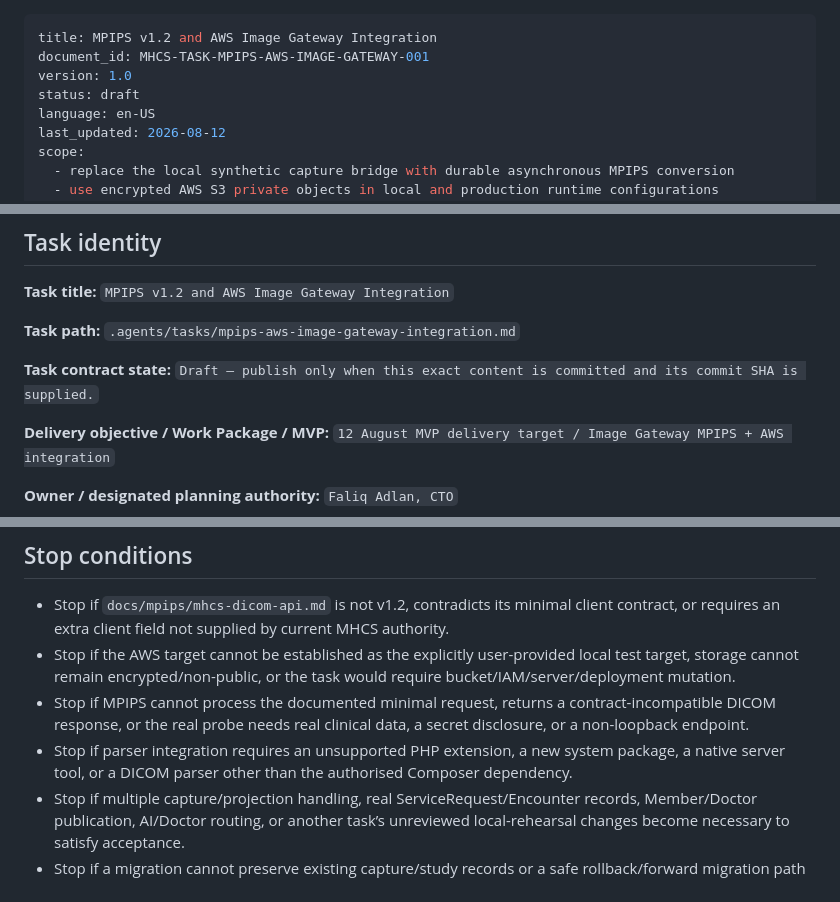
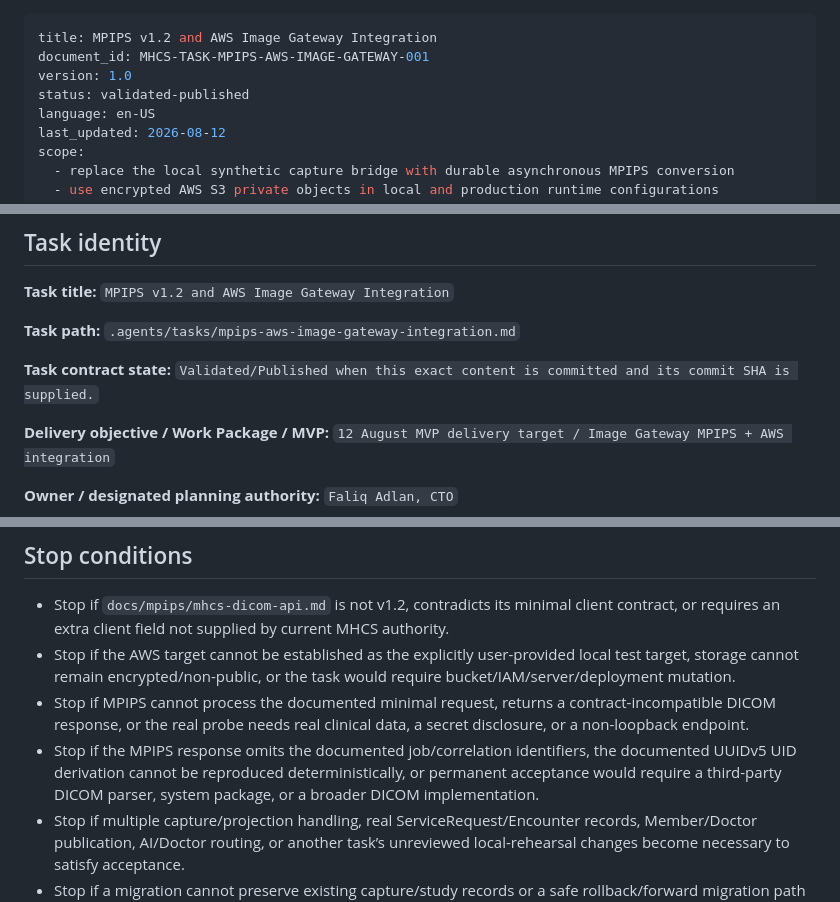
Before and after one commit to Madeena-software/mhcs-core, a Markdown page: .agents/tasks/mpips-aws-image-gateway-integration.md, 3 parts joined by grey strips. Rendered like a GitHub page.

```diff
--- a/.agents/tasks/mpips-aws-image-gateway-integration.md
+++ b/.agents/tasks/mpips-aws-image-gateway-integration.md
@@ -2,7 +2,7 @@
 title: MPIPS v1.2 and AWS Image Gateway Integration
 document_id: MHCS-TASK-MPIPS-AWS-IMAGE-GATEWAY-001
 version: 1.0
-status: draft
+status: validated-published
 language: en-US
 last_updated: 2026-08-12
 scope:
@@ -23,7 +23,7 @@ authority_note: This task is executable only after this exact content is committ
 `.agents/tasks/mpips-aws-image-gateway-integration.md`
 
 **Task contract state:**
-`Draft — publish only when this exact content is committed and its commit SHA is supplied.`
+`Validated/Published when this exact content is committed and its commit SHA is supplied.`
 
 **Delivery objective / Work Package / MVP:**
 `12 August MVP delivery target / Image Gateway MPIPS + AWS integration`
@@ -370,9 +374,10 @@ or production evidence.
 - Stop if MPIPS cannot process the documented minimal request, returns a
   contract-incompatible DICOM response, or the real probe needs real clinical
   data, a secret disclosure, or a non-loopback endpoint.
-- Stop if parser integration requires an unsupported PHP extension, a new
-  system package, a native server tool, or a DICOM parser other than the
-  authorised Composer dependency.
+- Stop if the MPIPS response omits the documented job/correlation identifiers,
+  the documented UUIDv5 UID derivation cannot be reproduced deterministically,
+  or permanent acceptance would require a third-party DICOM parser, system
+  package, or a broader DICOM implementation.
 - Stop if multiple capture/projection handling, real ServiceRequest/Encounter
   records, Member/Doctor publication, AI/Doctor routing, or another task’s
   unreviewed local-rehearsal changes become necessary to satisfy acceptance.
```
Also changed, not shown: other parts of .agents/tasks/mpips-aws-image-gateway-integration.md (+20 -16 lines).
